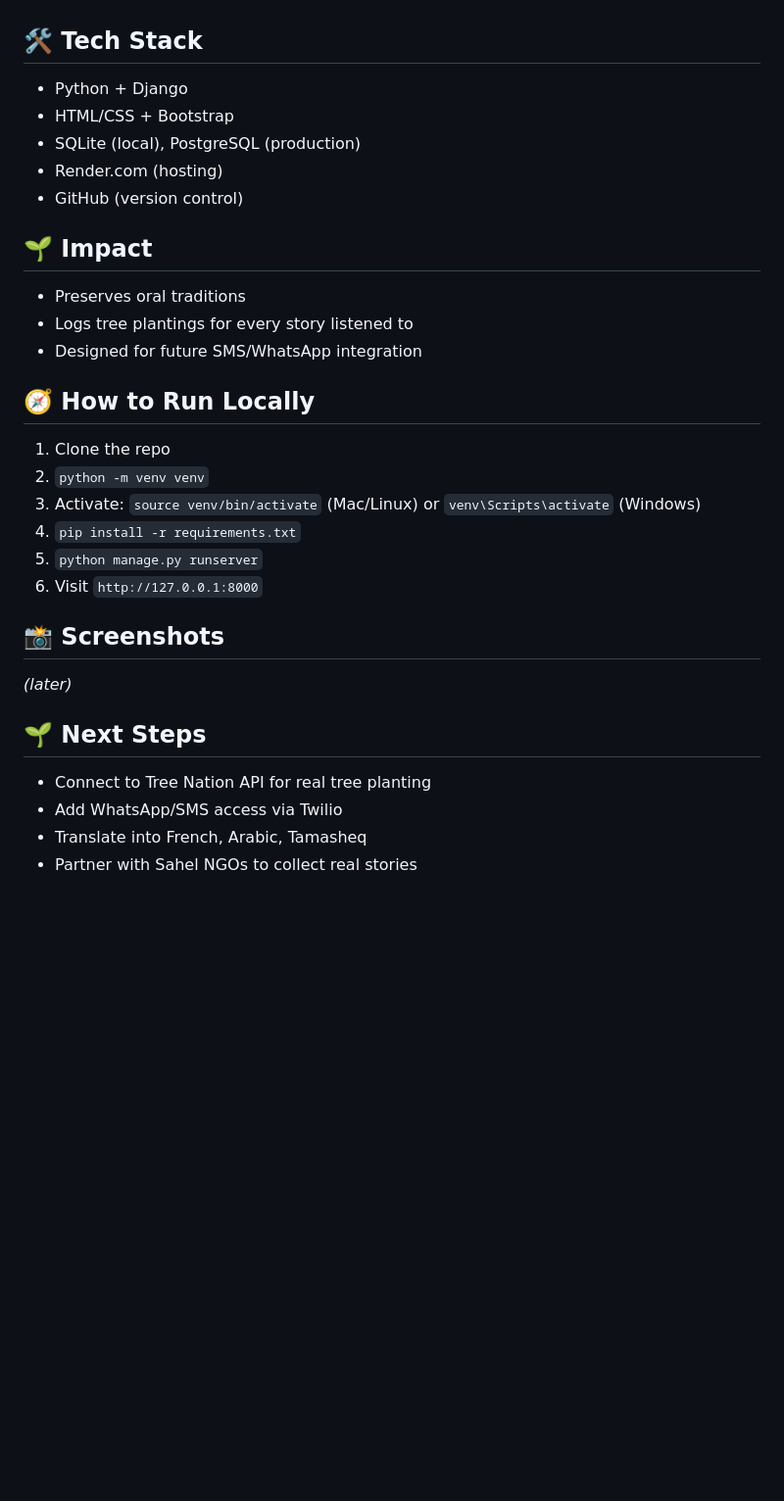
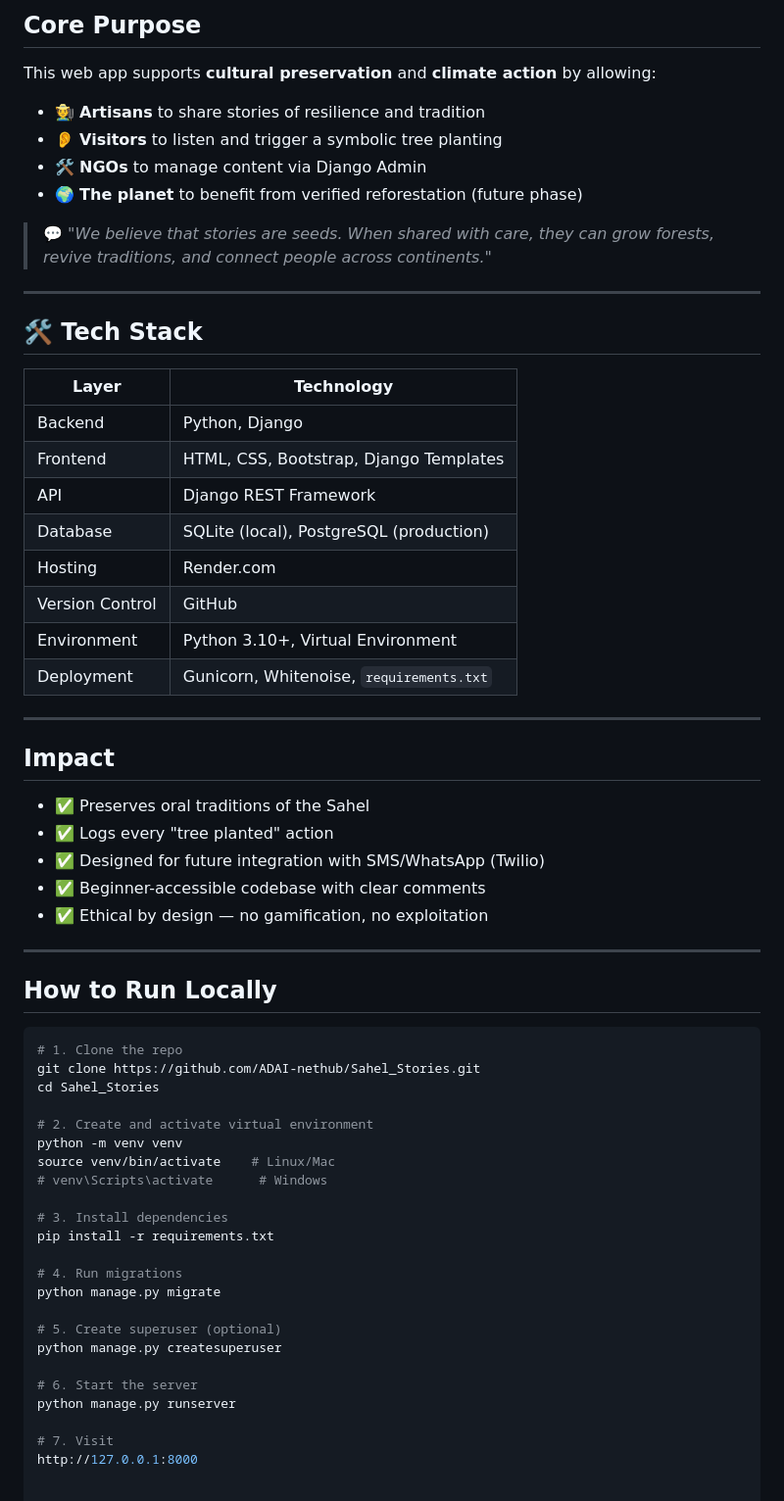
Before and after one commit to ADAI-nethub/Sahel_Stories, a Markdown page: README.md, the part around one of its changes. Shown at 98% size. Drawn GitHub-style; blank space fills up the shorter version.

````diff
--- a/README.md
+++ b/README.md
@@ -70,29 +87,64 @@ The planet to benefit from verified reforestation.
+## Core Purpose
+
+This web app supports **cultural preservation** and **climate action** by allowing:
+
+- 🧑‍🌾 **Artisans** to share stories of resilience and tradition
+- 👂 **Visitors** to listen and trigger a symbolic tree planting
+- 🛠 **NGOs** to manage content via Django Admin
+- 🌍 **The planet** to benefit from verified reforestation (future phase)
+
+> 💬 *"We believe that stories are seeds. When shared with care, they can grow forests, revive traditions, and connect people across continents."*
+
+---
 
 ## 🛠 Tech Stack
-- Python + Django
-- HTML/CSS + Bootstrap
-- SQLite (local), PostgreSQL (production)
-- Render.com (hosting)
-- GitHub (version control)
 
-## 🌱 Impact
-- Preserves oral traditions
-- Logs tree plantings for every story listened to
-- Designed for future SMS/WhatsApp integration
+| Layer | Technology |
+|------|------------|
+| Backend | Python, Django |
+| Frontend | HTML, CSS, Bootstrap, Django Templates |
+| API | Django REST Framework |
+| Database | SQLite (local), PostgreSQL (production) |
+| Hosting | Render.com |
+| Version Control | GitHub |
+| Environment | Python 3.10+, Virtual Environment |
+| Deployment | Gunicorn, Whitenoise, `requirements.txt` |
 
-## 🧭 How to Run Locally
-1. Clone the repo
-2. `python -m venv venv`
-3. Activate: `source venv/bin/activate` (Mac/Linux) or `venv\Scripts\activate` (Windows)
-4. `pip install -r requirements.txt`
-5. `python manage.py runserver`
-6. Visit `http://127.0.0.1:8000`
+---
 
-## 📸 Screenshots
-_(later)_
+## Impact
 
-## 🌱 Next Steps
-- Connect to Tree Nation API for real tree planting
-- Add WhatsApp/SMS access via Twilio
-- Translate into French, Arabic, Tamasheq
-- Partner with Sahel NGOs to collect real stories
+- ✅ Preserves oral traditions of the Sahel
+- ✅ Logs every "tree planted" action
+- ✅ Designed for future integration with SMS/WhatsApp (Twilio)
+- ✅ Beginner-accessible codebase with clear comments
+- ✅ Ethical by design — no gamification, no exploitation
+
+---
+
+## How to Run Locally
+
+```bash
+# 1. Clone the repo
+git clone https://github.com/ADAI-nethub/Sahel_Stories.git
+cd Sahel_Stories
+
+# 2. Create and activate virtual environment
+python -m venv venv
+source venv/bin/activate    # Linux/Mac
+# venv\Scripts\activate      # Windows
+
+# 3. Install dependencies
+pip install -r requirements.txt
+
+# 4. Run migrations
+python manage.py migrate
+
+# 5. Create superuser (optional)
+python manage.py createsuperuser
+
+# 6. Start the server
+python manage.py runserver
+
+# 7. Visit
+http://127.0.0.1:8000
````
Also changed, not shown: other parts of README.md (+65 -48 lines).
